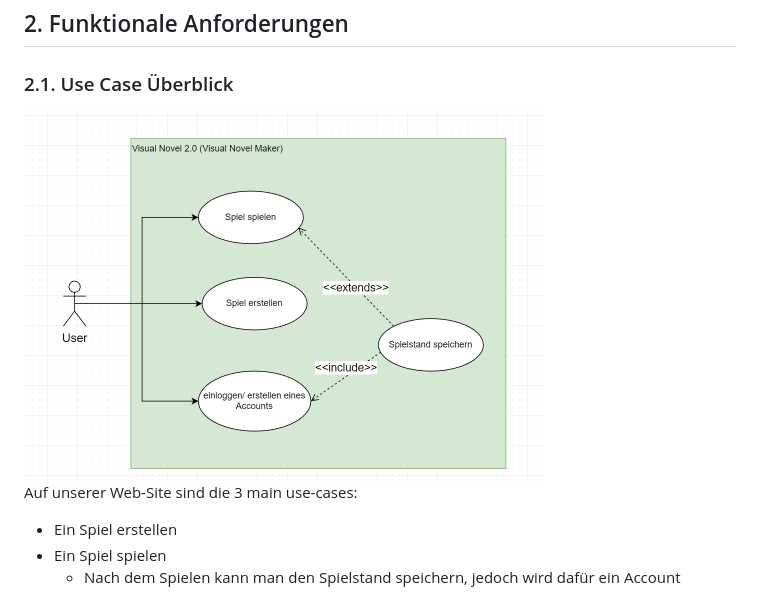
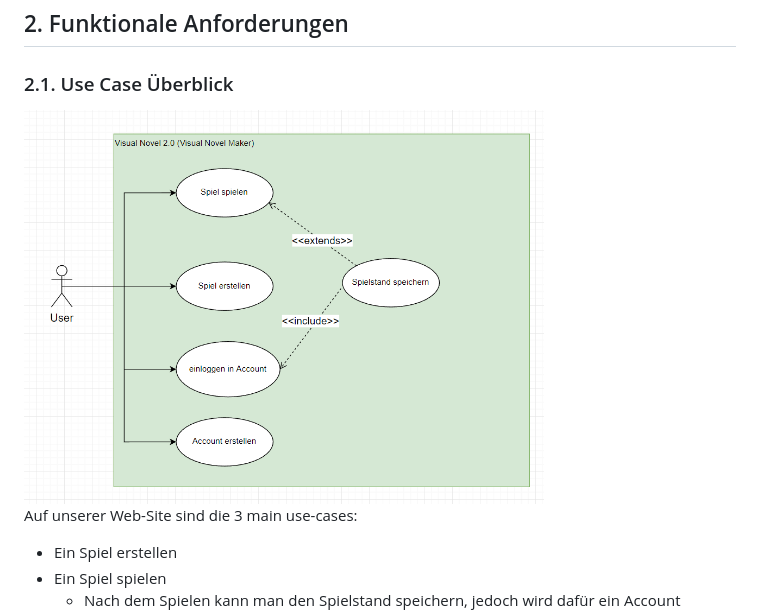
Before and after one commit to WMC-AHIF-2022/VisualNovel, a Markdown page: System-Spezifikation Visual Novel.md, the part around the change. Drawn GitHub-style; pictures changed too: images/uml1.png (deleted), images/uml1_1.png (added).

Commit message:
(System-Spezifikation) separated use case creating account and logging into account

```diff
--- a/System-Spezifikation Visual Novel.md
+++ b/System-Spezifikation Visual Novel.md
@@ -62,7 +62,7 @@ Auf dem Account werden die Spielstände des Spielers gespeichert.
 ## 2. Funktionale Anforderungen
 ### 2.1. Use Case Überblick
 
-<img src="./images/uml1.png" alt="uml1" width="520" height="371">
+<img src="./images/uml1_1.png" alt="uml1" width="520" height="371">
 
 Auf unserer Web-Site sind die 3 main use-cases:
 - Ein Spiel erstellen
```
